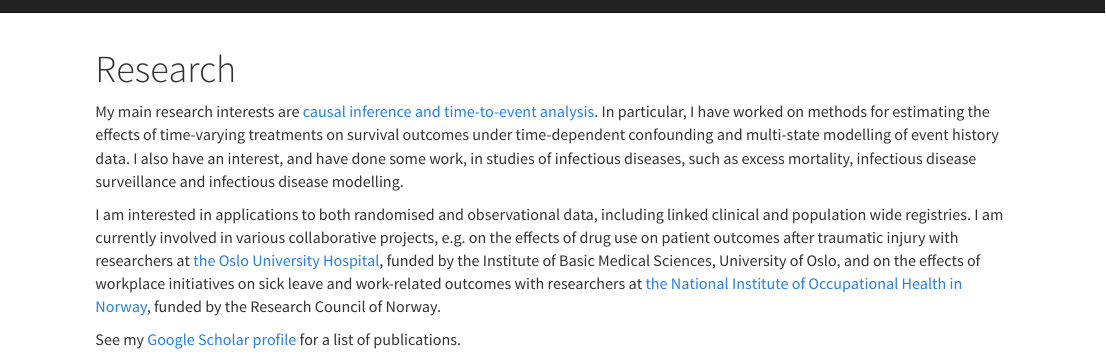
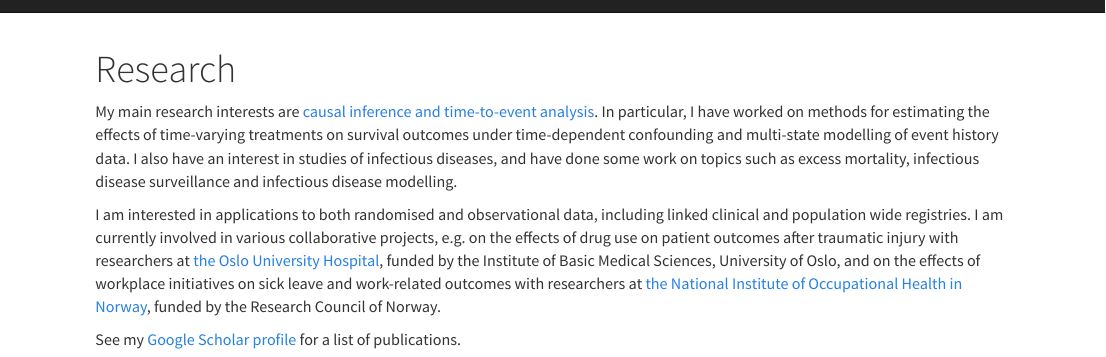
Before and after one commit to jmgran/jmgran.github.io, an R Markdown document (research.Rmd): the page in a window 1100 px wide, from its top. Rendered offline with R 4.5, knitr and Pandoc, with nearby package versions.

Commit message:
Minor changes.

````diff
--- a/research.Rmd
+++ b/research.Rmd
@@ -16,7 +16,7 @@ title: "Research"
 })();
 ```
 
-My main research interests are [causal inference and time-to-event analysis](https://www.med.uio.no/imb/english/research/groups/causal-inference-methods/index.html){target="_blank"}. In particular, I have worked on methods for estimating the effects of time-varying treatments on survival outcomes under time-dependent confounding and multi-state modelling of event history data. I also have an interest, and have done some work, in studies of infectious diseases, such as excess mortality, infectious disease surveillance and infectious disease modelling.
+My main research interests are [causal inference and time-to-event analysis](https://www.med.uio.no/imb/english/research/groups/causal-inference-methods/index.html){target="_blank"}. In particular, I have worked on methods for estimating the effects of time-varying treatments on survival outcomes under time-dependent confounding and multi-state modelling of event history data. I also have an interest in studies of infectious diseases, and have done some work on topics such as excess mortality, infectious disease surveillance and infectious disease modelling.
 
 I am interested in applications to both randomised and observational data, including linked clinical and population wide registries. I am currently involved in various collaborative projects, e.g. on the effects of drug use on patient outcomes after traumatic injury with researchers at [the Oslo University Hospital](https://www.ous-research.no/ipot/){target="_blank"}, funded by the Institute of Basic Medical Sciences, University of Oslo, and on the effects of workplace initiatives on sick leave and work-related outcomes with researchers at [the National Institute of Occupational Health in Norway](https://stami.no/en/){target="_blank"}, funded by the Research Council of Norway.
 
````
Also changed, not shown: teaching.Rmd (+1 -1 lines), 2 other files.
